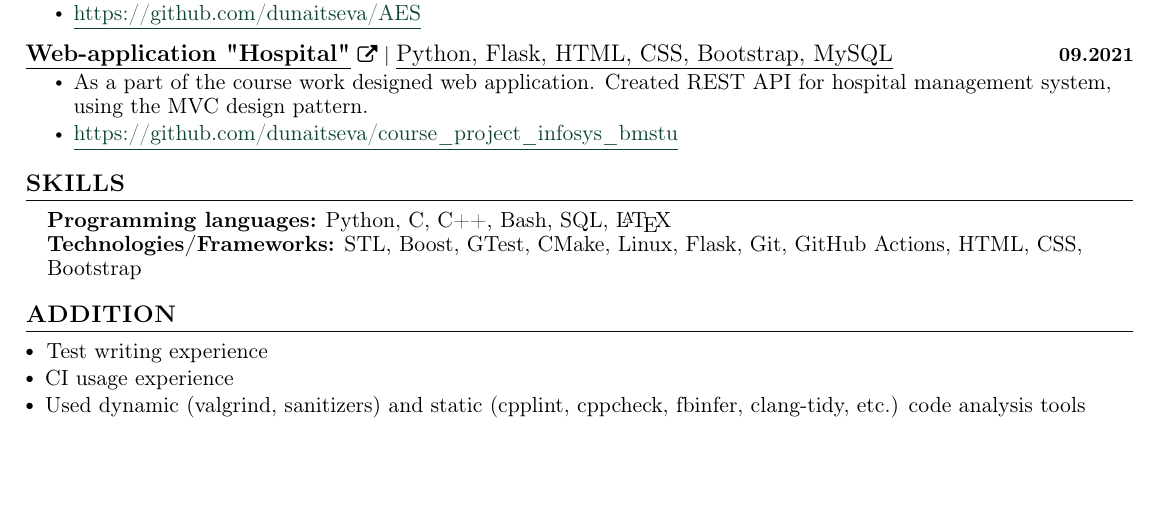
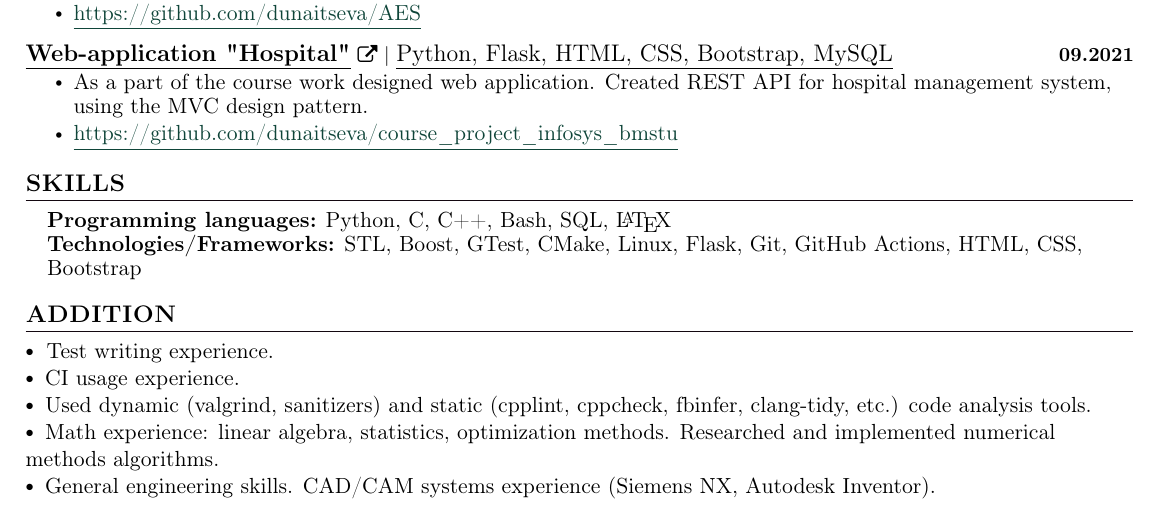
Before and after one commit to dunaitseva/CV, a LaTeX CV (CV_Dunaitsev_eng.tex): part of the page, cut so that both start at the same text, the shorter picture padded with empty space. The pictures show the PDF file CV_Dunaitsev_eng.pdf that the author committed with the source.

Commit message:
upd adition

```diff
--- a/CV_Dunaitsev_eng.tex
+++ b/CV_Dunaitsev_eng.tex
@@ -217,10 +217,13 @@
  %-----------ADDITION---------------
 \section{ADDITION}
 
-$\sbullet[.75] \hspace{0.1cm}$ {{Test writing experience}} \hspace{1.6cm} \\
-$\sbullet[.75] \hspace{0.2cm}${{CI usage experience}}\\
+$\sbullet[.75] \hspace{0.1cm}$ {{Test writing experience.}} \hspace{1.6cm} \\
+$\sbullet[.75] \hspace{0.2cm}${{CI usage experience.}} \\
+$\sbullet[.75] \hspace{0.2cm}${{Used dynamic (valgrind, sanitizers) and static (cpplint, cppcheck, fbinfer, clang-tidy, etc.) code analysis tools.} \hspace{2.6cm} \\
+$\sbullet[.75] \hspace{0.2cm}${{Math experience: linear algebra, statistics, optimization methods. Researched and implemented numerical methods algorithms.}} \\
+$\sbullet[.75] \hspace{0.2cm}${{General engineering skills. CAD/CAM systems experience (Siemens NX, Autodesk Inventor).}} \\
 
-$\sbullet[.75] \hspace{0.2cm}${{Used dynamic (valgrind, sanitizers) and static (cpplint, cppcheck, fbinfer, clang-tidy, etc.) code analysis tools} \hspace{2.6cm} \\
+
 
 %\section{EMPLOYMENT PER WEEK}
 
```
Also changed, not shown: CV_Dunaitsev_eng.pdf.
